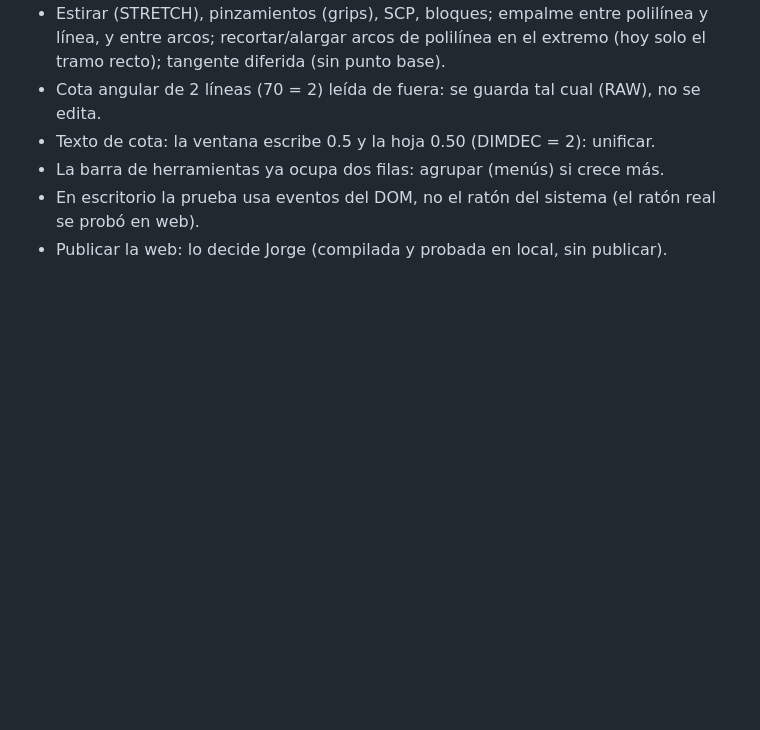
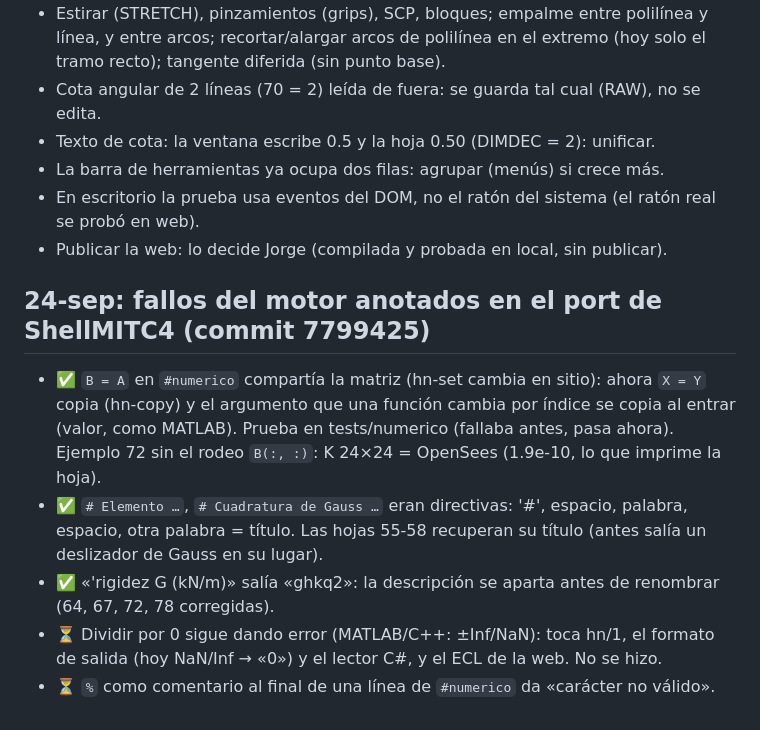
Before and after one commit to GiorgioBurbanelli89/hekatan-lisp, a Markdown page: BITACORA_ventana_dibujo.md, the part around the change. GitHub-like rendering; blank space fills up the shorter version.

Commit message:
Bitacora: fallos del motor (B = A, titulos, ghkq) y lo pendiente
Co-Authored-By: Claude Opus 5.5 (1M context) <noreply@anthropic.com>

```diff
--- a/BITACORA_ventana_dibujo.md
+++ b/BITACORA_ventana_dibujo.md
@@ -89,3 +89,14 @@ Diseño (reutiliza lo hecho en `BITACORA_autolisp_dibujo.md`):
 - La barra de herramientas ya ocupa dos filas: agrupar (menús) si crece más.
 - En escritorio la prueba usa eventos del DOM, no el ratón del sistema (el ratón real se probó en web).
 - Publicar la web: lo decide Jorge (compilada y probada en local, sin publicar).
+
+## 24-sep: fallos del motor anotados en el port de ShellMITC4 (commit 7799425)
+- ✅ `B = A` en `#numerico` compartía la matriz (hn-set cambia en sitio): ahora `X = Y` copia (hn-copy) y el
+  argumento que una función cambia por índice se copia al entrar (valor, como MATLAB). Prueba en tests/numerico
+  (fallaba antes, pasa ahora). Ejemplo 72 sin el rodeo `B(:, :)`: K 24×24 = OpenSees (1.9e-10, lo que imprime la hoja).
+- ✅ `# Elemento …`, `# Cuadratura de Gauss …` eran directivas: '#', espacio, palabra, espacio, otra palabra = título.
+  Las hojas 55-58 recuperan su título (antes salía un deslizador de Gauss en su lugar).
+- ✅ «'rigidez G (kN/m)» salía «ghkq2»: la descripción se aparta antes de renombrar (64, 67, 72, 78 corregidas).
+- ⏳ Dividir por 0 sigue dando error (MATLAB/C++: ±Inf/NaN): toca hn/1, el formato de salida (hoy NaN/Inf → «0»)
+  y el lector C#, y el ECL de la web. No se hizo.
+- ⏳ `%` como comentario al final de una línea de `#numerico` da «carácter no válido».
```
